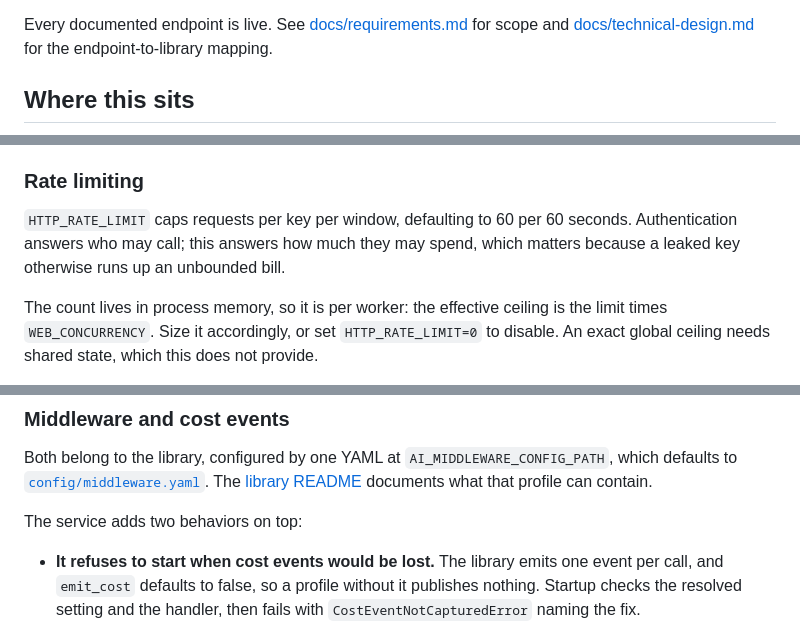
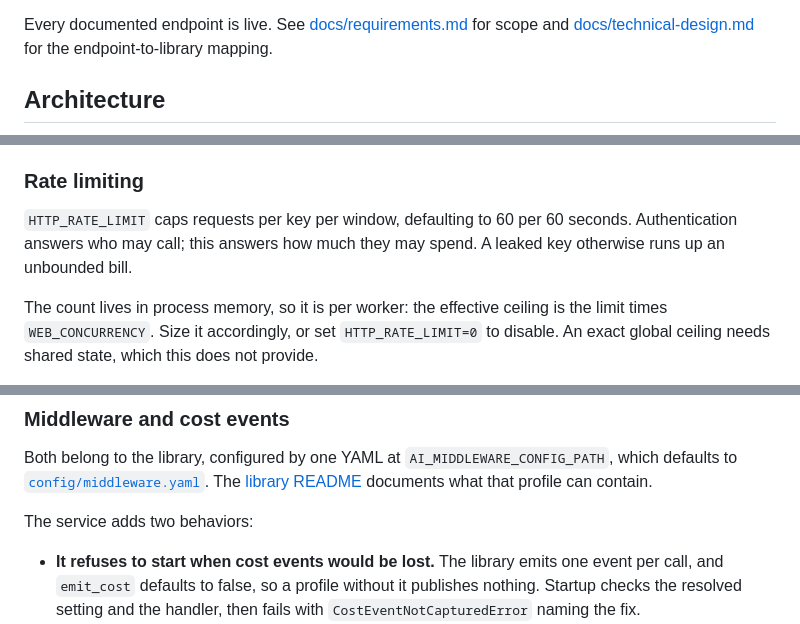
Before and after one commit to davecthomas/ai-api-unified-http, a Markdown page: README.md, 3 parts joined by grey strips. Rendered like a GitHub page.

```diff
--- a/README.md
+++ b/README.md
@@ -10,5 +10,5 @@ Every documented endpoint is live. See
 [docs/technical-design.md](docs/technical-design.md) for the endpoint-to-library
 mapping.
 
-## Where this sits
+## Architecture
 
@@ -90,7 +92,7 @@ warns on every start that any caller can spend credits.
 
 `HTTP_RATE_LIMIT` caps requests per key per window, defaulting to 60 per 60
 seconds. Authentication answers who may call; this answers how much they may
-spend, which matters because a leaked key otherwise runs up an unbounded bill.
+spend. A leaked key otherwise runs up an unbounded bill.
 
 The count lives in process memory, so it is per worker: the effective ceiling
 is the limit times `WEB_CONCURRENCY`. Size it accordingly, or set
@@ -138,7 +140,7 @@ Both belong to the library, configured by one YAML at
 [library README](https://github.com/davecthomas/ai-api-unified) documents what
 that profile can contain.
 
-The service adds two behaviors on top:
+The service adds two behaviors:
 
 - **It refuses to start when cost events would be lost.** The library emits one
   event per call, and `emit_cost` defaults to false, so a profile without it
```
Also changed, not shown: other parts of README.md (+35 -35 lines).
